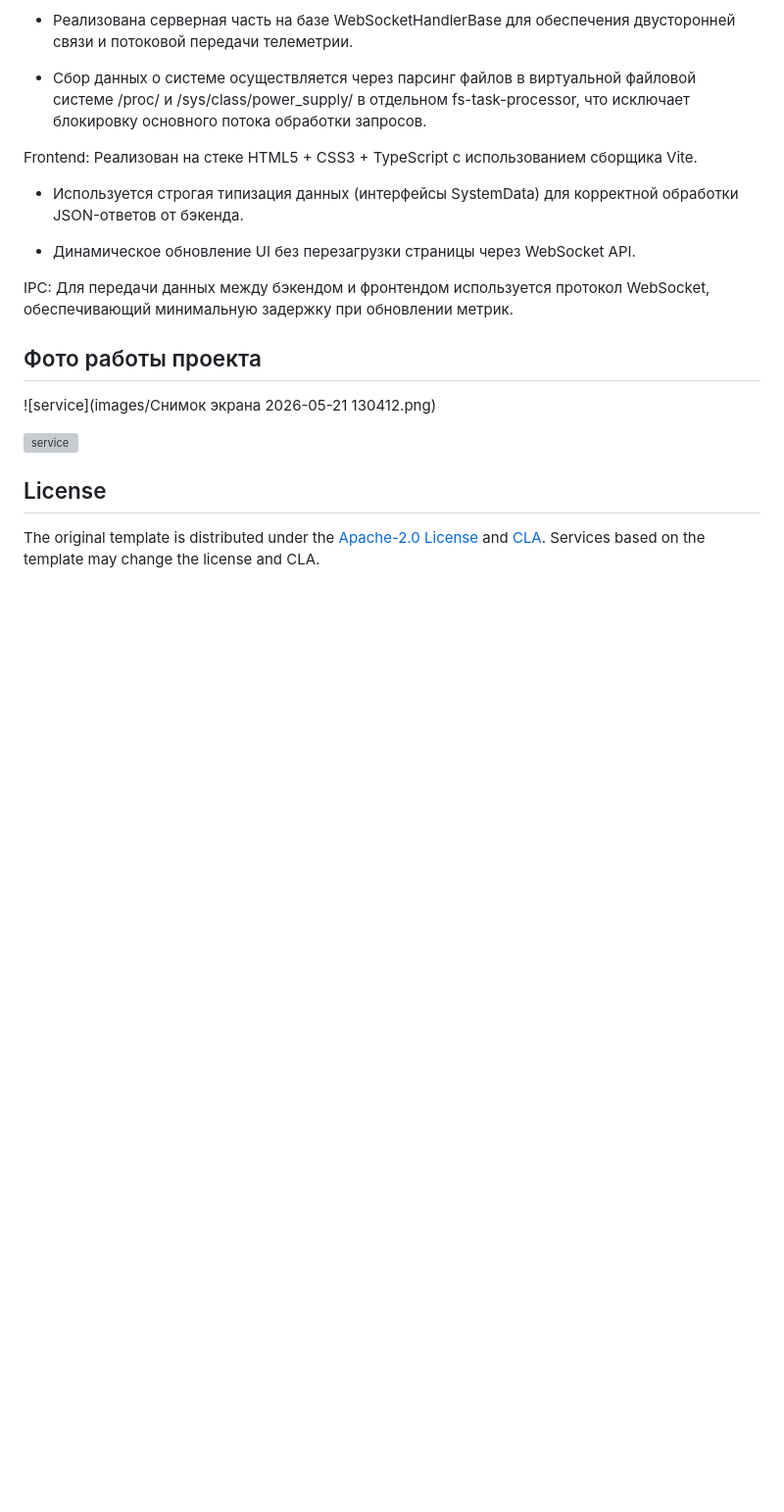
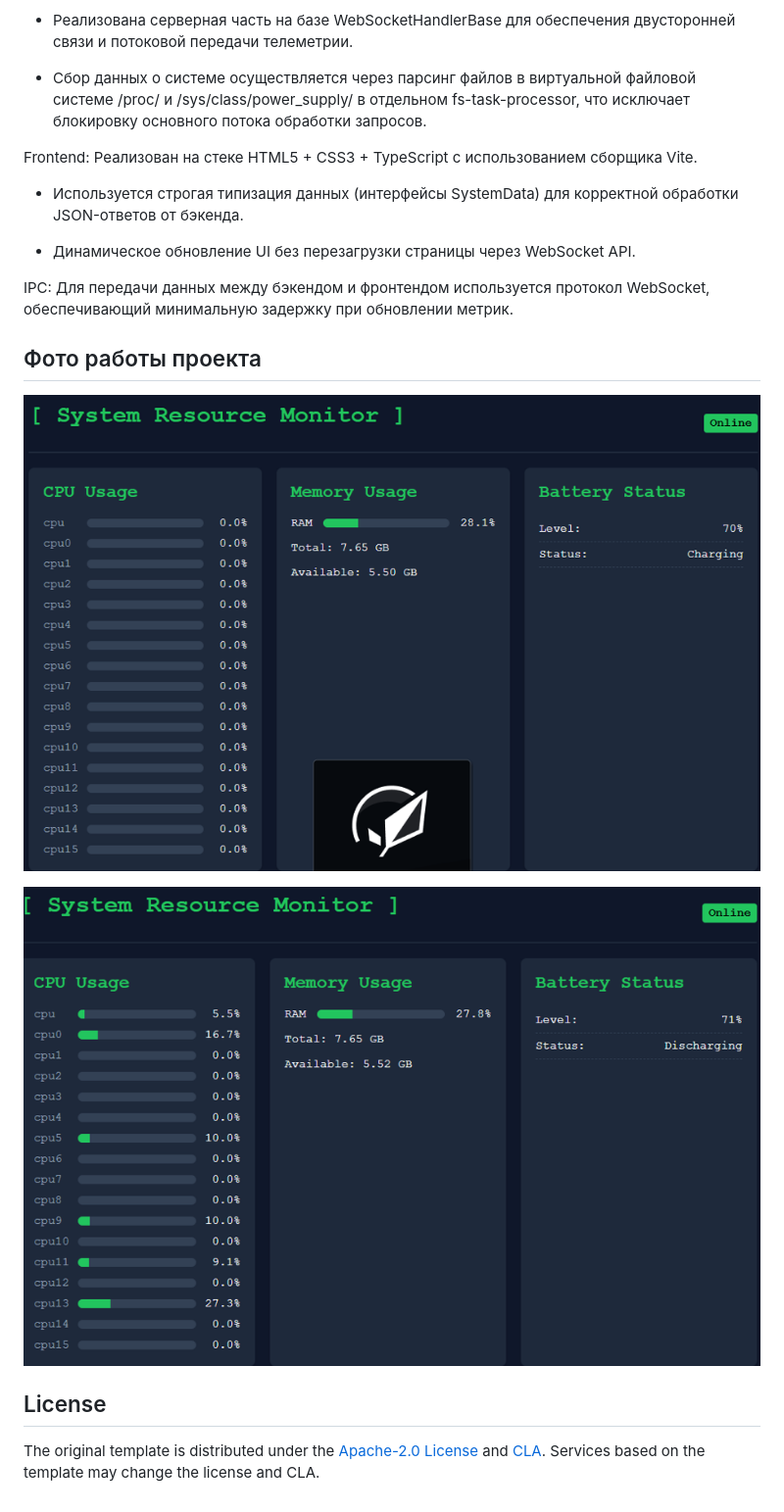
Before and after one commit to TimurN4/Kvadra2, a Markdown page: README.md, the part around the change. Shown at 98% size. Drawn GitHub-style; blank space fills up the shorter version; grey boxes are pictures that could not be loaded.

```diff
--- a/README.md
+++ b/README.md
@@ -67,9 +67,9 @@ IPC: Для передачи данных между бэкендом и фро
 
 ## Фото работы проекта
 
-![service](images/Снимок экрана 2026-05-21 130412.png)
+![service](images/Userver1.png)
 
-![service](images/2.png)
+![service](images/Userver2.png)
 
 ## License
 
```
